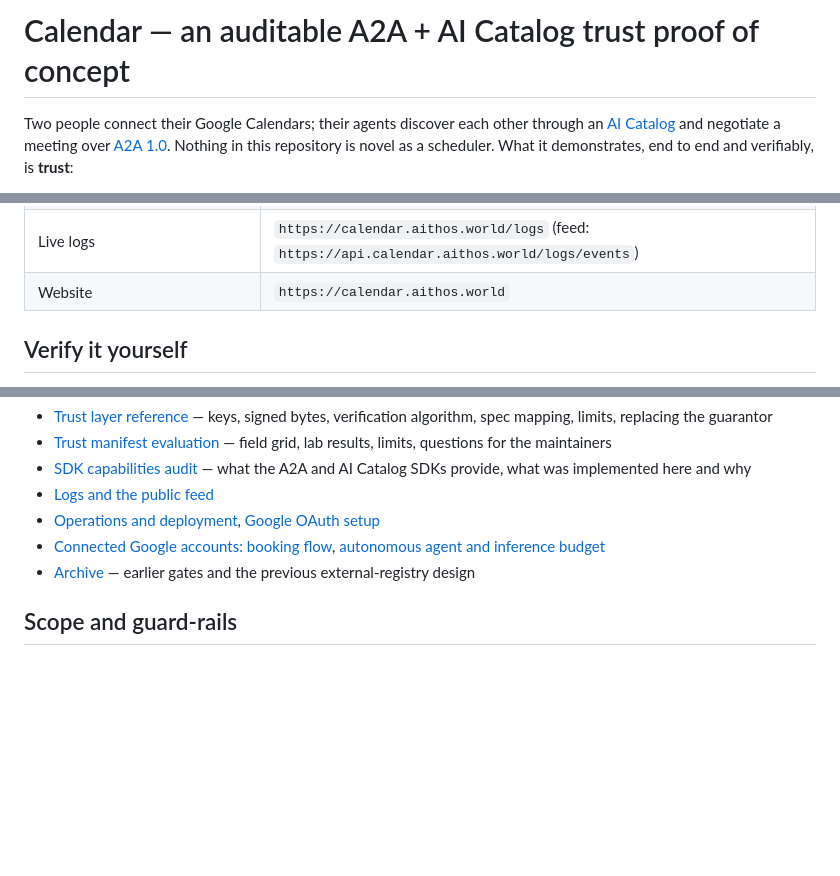
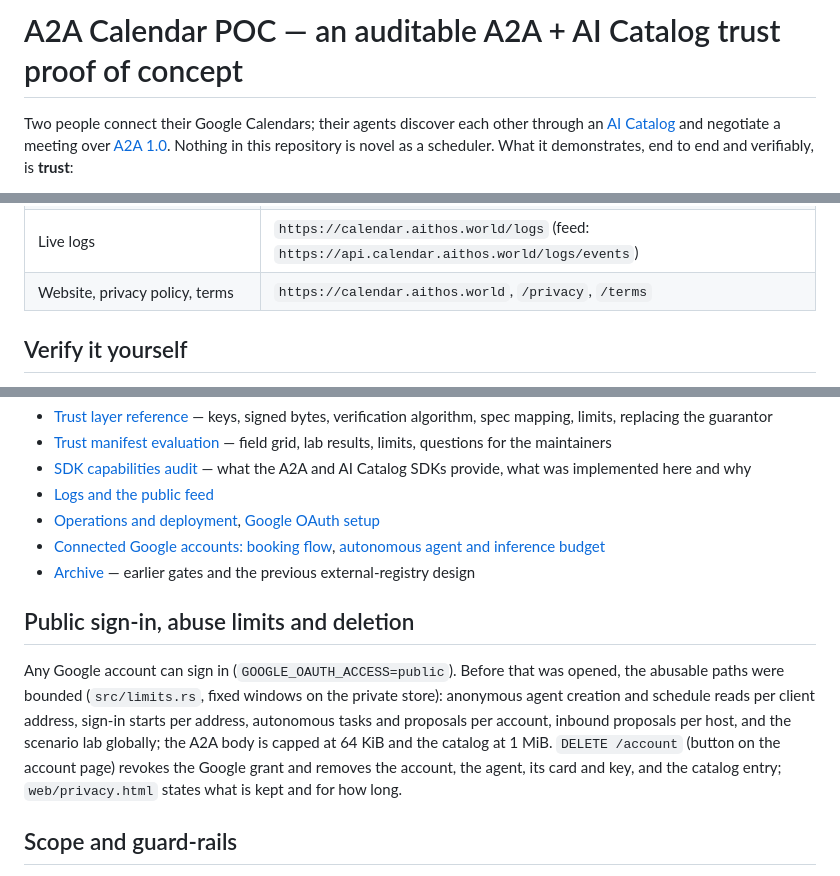
Before and after one commit to Math1987/aithos-calendar, a Markdown page: README.md, 3 parts joined by grey strips. Drawn GitHub-style; blank space fills up the shorter version.

Commit message:
README: public sign-in, limits and deletion
Co-Authored-By: Claude Fable 5.1 <noreply@anthropic.com>
Claude-Session: https://claude.ai/code/session_017hhDWh8etY9zdLqWaxr64V

```diff
--- a/README.md
+++ b/README.md
@@ -1,4 +1,4 @@
-# Calendar — an auditable A2A + AI Catalog trust proof of concept
+# A2A Calendar POC — an auditable A2A + AI Catalog trust proof of concept
 
 Two people connect their Google Calendars; their agents discover each other
 through an [AI Catalog](https://ai-catalog.io/) and negotiate a meeting over
@@ -51,7 +51,7 @@ for the specification maintainers is
 | A2A JSON-RPC endpoint (multi-tenant) | `https://api.calendar.aithos.world/a2a` |
 | Scenario lab | `https://api.calendar.aithos.world/lab`, `.../lab/report?policy=guaranteed` |
 | Live logs | `https://calendar.aithos.world/logs` (feed: `https://api.calendar.aithos.world/logs/events`) |
-| Website | `https://calendar.aithos.world` |
+| Website, privacy policy, terms | `https://calendar.aithos.world`, `/privacy`, `/terms` |
 
 ## Verify it yourself
 
@@ -134,6 +135,18 @@ keys never leave the HSM.
 - [Connected Google accounts: booking flow](docs/google-calendar-booking.md), [autonomous agent and inference budget](docs/autonomous-agent.md)
 - [Archive](docs/archive/README.md) — earlier gates and the previous external-registry design
 
+## Public sign-in, abuse limits and deletion
+
+Any Google account can sign in (`GOOGLE_OAUTH_ACCESS=public`). Before
+that was opened, the abusable paths were bounded (`src/limits.rs`, fixed
+windows on the private store): anonymous agent creation and schedule
+reads per client address, sign-in starts per address, autonomous tasks
+and proposals per account, inbound proposals per host, and the scenario
+lab globally; the A2A body is capped at 64 KiB and the catalog at 1 MiB.
+`DELETE /account` (button on the account page) revokes the Google grant
+and removes the account, the agent, its card and key, and the catalog
+entry; `web/privacy.html` states what is kept and for how long.
+
 ## Scope and guard-rails
 
 Only this deployment's own catalog is served; nested catalogs and a root
```
Also changed, not shown: other parts of README.md (+1 -0 lines).
